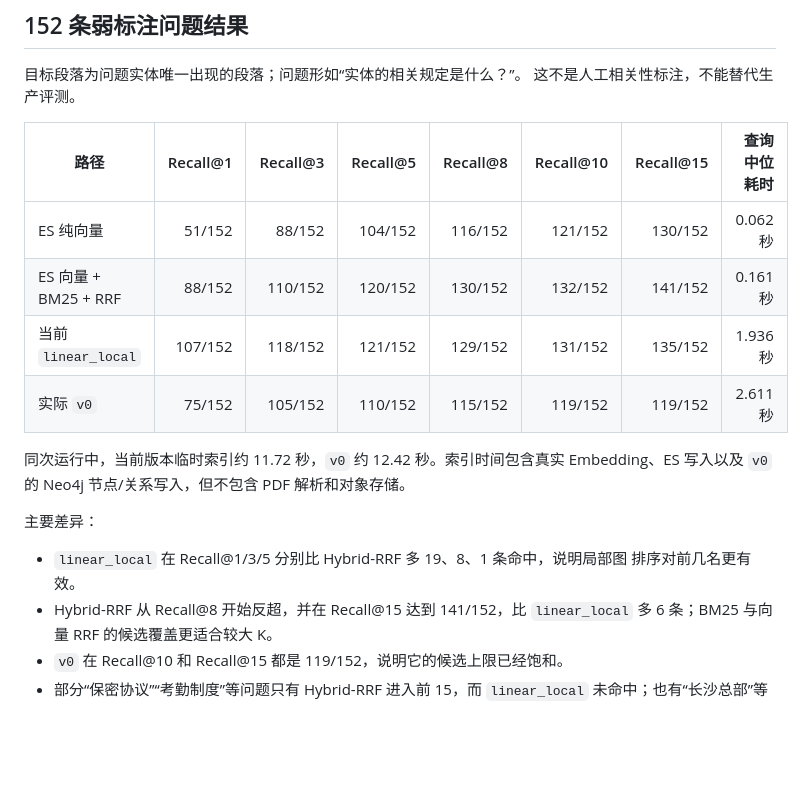
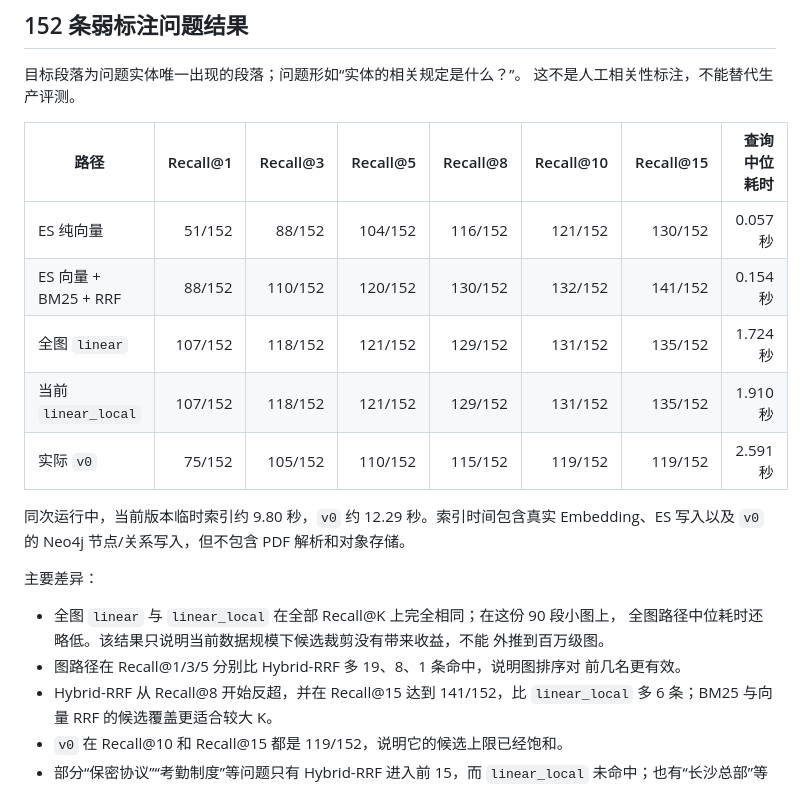
Before and after one commit to shell-nlp/linear_rag, a Markdown page: docs/comparison-v0-local.md, the part around the change. Rendered like a GitHub page; blank space fills up the shorter version.

```diff
--- a/docs/comparison-v0-local.md
+++ b/docs/comparison-v0-local.md
@@ -40,18 +40,22 @@ PageRank，最终只从 **ES top-50 段落**中返回结果。
 
 | 路径 | Recall@1 | Recall@3 | Recall@5 | Recall@8 | Recall@10 | Recall@15 | 查询中位耗时 |
 | --- | ---: | ---: | ---: | ---: | ---: | ---: | ---: |
-| ES 纯向量 | 51/152 | 88/152 | 104/152 | 116/152 | 121/152 | 130/152 | 0.062 秒 |
-| ES 向量 + BM25 + RRF | 88/152 | 110/152 | 120/152 | 130/152 | 132/152 | 141/152 | 0.161 秒 |
-| 当前 `linear_local` | 107/152 | 118/152 | 121/152 | 129/152 | 131/152 | 135/152 | 1.936 秒 |
-| 实际 `v0` | 75/152 | 105/152 | 110/152 | 115/152 | 119/152 | 119/152 | 2.611 秒 |
+| ES 纯向量 | 51/152 | 88/152 | 104/152 | 116/152 | 121/152 | 130/152 | 0.057 秒 |
+| ES 向量 + BM25 + RRF | 88/152 | 110/152 | 120/152 | 130/152 | 132/152 | 141/152 | 0.154 秒 |
+| 全图 `linear` | 107/152 | 118/152 | 121/152 | 129/152 | 131/152 | 135/152 | 1.724 秒 |
+| 当前 `linear_local` | 107/152 | 118/152 | 121/152 | 129/152 | 131/152 | 135/152 | 1.910 秒 |
+| 实际 `v0` | 75/152 | 105/152 | 110/152 | 115/152 | 119/152 | 119/152 | 2.591 秒 |
 
-同次运行中，当前版本临时索引约 11.72 秒，`v0` 约 12.42 秒。索引时间包含真实
+同次运行中，当前版本临时索引约 9.80 秒，`v0` 约 12.29 秒。索引时间包含真实
 Embedding、ES 写入以及 `v0` 的 Neo4j 节点/关系写入，但不包含 PDF 解析和对象存储。
 
 主要差异：
 
-- `linear_local` 在 Recall@1/3/5 分别比 Hybrid-RRF 多 19、8、1 条命中，说明局部图
-  排序对前几名更有效。
+- 全图 `linear` 与 `linear_local` 在全部 Recall@K 上完全相同；在这份 90 段小图上，
+  全图路径中位耗时还略低。该结果只说明当前数据规模下候选裁剪没有带来收益，不能
+  外推到百万级图。
+- 图路径在 Recall@1/3/5 分别比 Hybrid-RRF 多 19、8、1 条命中，说明图排序对
+  前几名更有效。
 - Hybrid-RRF 从 Recall@8 开始反超，并在 Recall@15 达到 141/152，比
   `linear_local` 多 6 条；BM25 与向量 RRF 的候选覆盖更适合较大 K。
 - `v0` 在 Recall@10 和 Recall@15 都是 119/152，说明它的候选上限已经饱和。
```
Also changed, not shown: README.md (+27 -7 lines).
